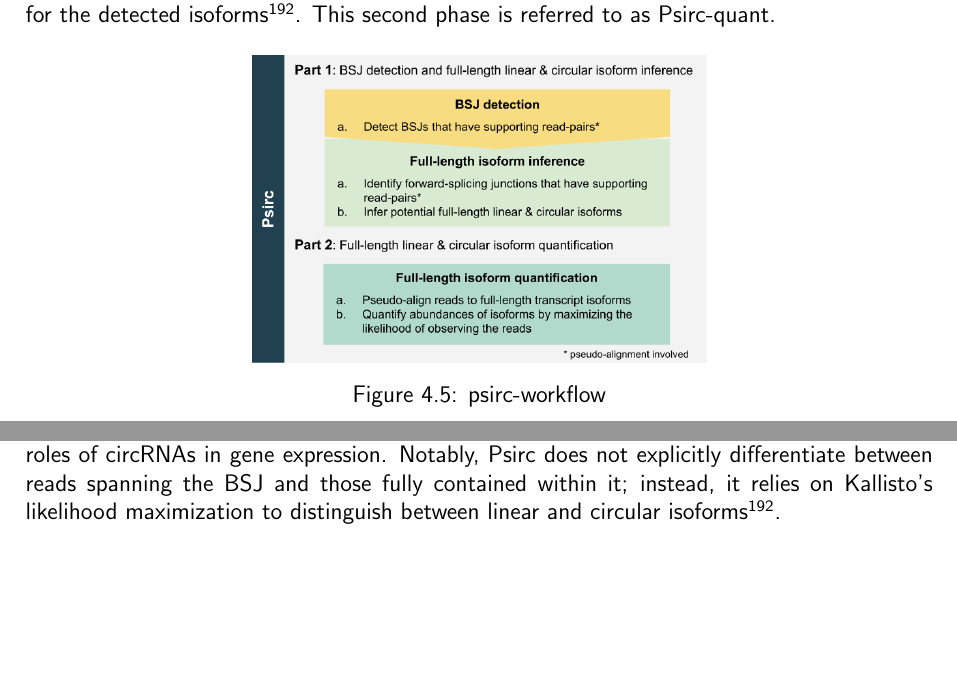
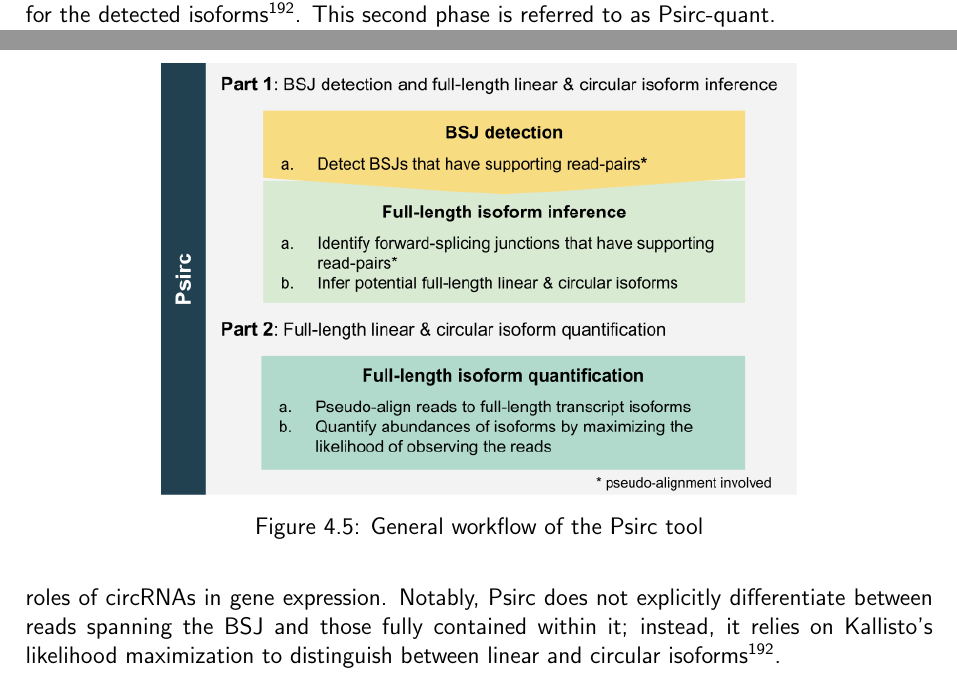
Before and after one commit to nictru/bsc-thesis, a LaTeX thesis (main.tex, which reads chapters/3_materials_and_methods/3_3_quantification.tex): two parts of pages 34 and 35 of 78, joined at a grey line, cut so that both start at the same text, the shorter picture padded with empty space. Compiled offline with pdfLaTeX.

Commit message:
Improve psirc workflow readability

```diff
--- a/chapters/3_materials_and_methods/3_3_quantification.tex
+++ b/chapters/3_materials_and_methods/3_3_quantification.tex
@@ -39,8 +39,9 @@ This second phase is referred to as \gls{psirc-quant}.
 
 \begin{figure}[ht] \centering
 
-    \includegraphics[width=0.5\textwidth]{chapters/3_materials_and_methods/figures/psirc_pipeline.png}
-    \caption{psirc-workflow} \label{fig:psirc_workflow} \end{figure}
+    \includegraphics[width=0.7\textwidth]{chapters/3_materials_and_methods/figures/psirc_pipeline.png}
+    \caption{General workflow of the \gls{psirc} tool}
+    \label{fig:psirc_workflow} \end{figure}
 
 The initial phase of the workflow functions similarly to the implementation
 described in \cref{sec:ciriquant}, with the added step of \gls{fli} inference.
```
